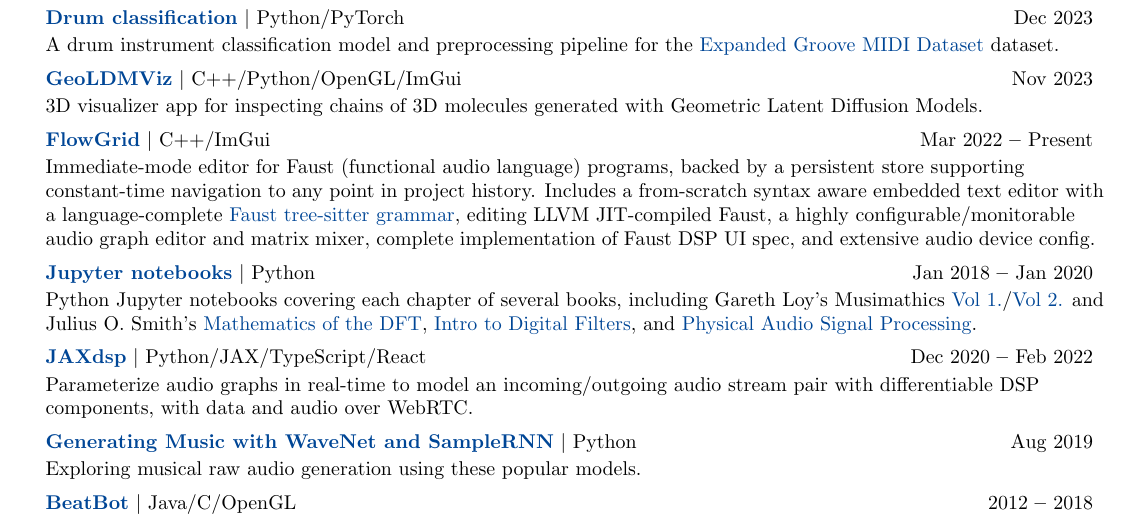
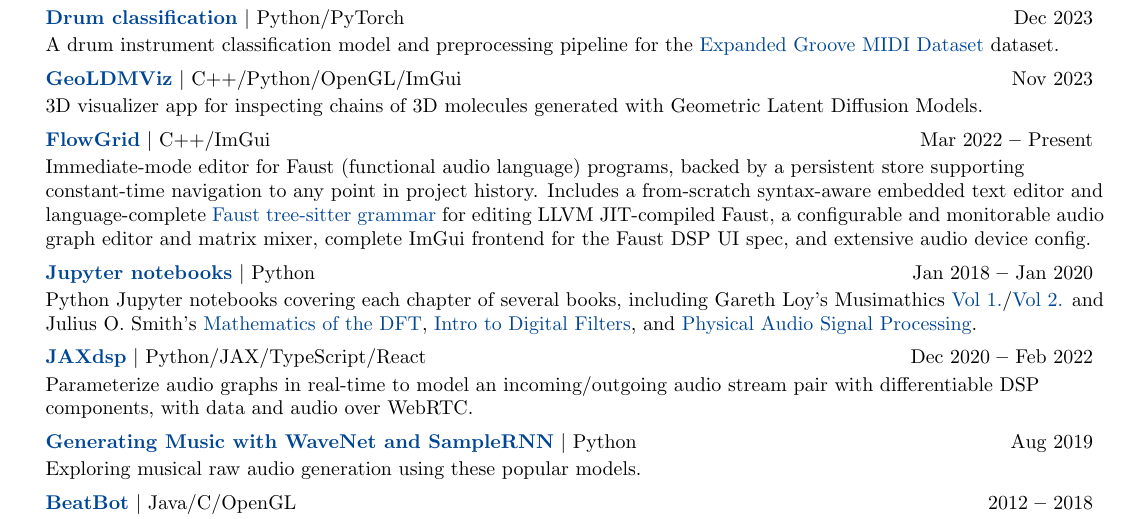
Before and after one commit to khiner/resume, a LaTeX CV (KarlHinerResume.tex): part of page 2 of 2, cut so that both start at the same text. Compiled offline with pdfLaTeX.

Commit message:
Minor wording

```diff
--- a/KarlHinerResume.tex
+++ b/KarlHinerResume.tex
@@ -235,9 +235,9 @@
 
       \resumeSectionBody{
         Immediate-mode editor for Faust (functional audio language) programs, backed by a persistent store supporting constant-time navigation to any point in project history.
-        Includes a from-scratch syntax aware embedded text editor with a language-complete \href{https://github.com/khiner/tree-sitter-faust}{Faust tree-sitter grammar}, editing LLVM JIT-compiled Faust,
-        a highly configurable/monitorable audio graph editor and matrix mixer,
-        complete implementation of Faust DSP UI spec, and extensive audio device config.}
+        Includes a from-scratch syntax-aware embedded text editor and language-complete \href{https://github.com/khiner/tree-sitter-faust}{Faust tree-sitter grammar} for editing LLVM JIT-compiled Faust,
+        a configurable and monitorable audio graph editor and matrix mixer,
+        complete ImGui frontend for the Faust DSP UI spec, and extensive audio device config.}
     \resumeProjectHeading
       {\href{https://github.com/khiner/notebooks}{\textbf{Jupyter notebooks}} $|$ Python}{Jan 2018 \textbf{--} Jan 2020}
 
```
Also changed, not shown: KarlHinerResume.pdf.
